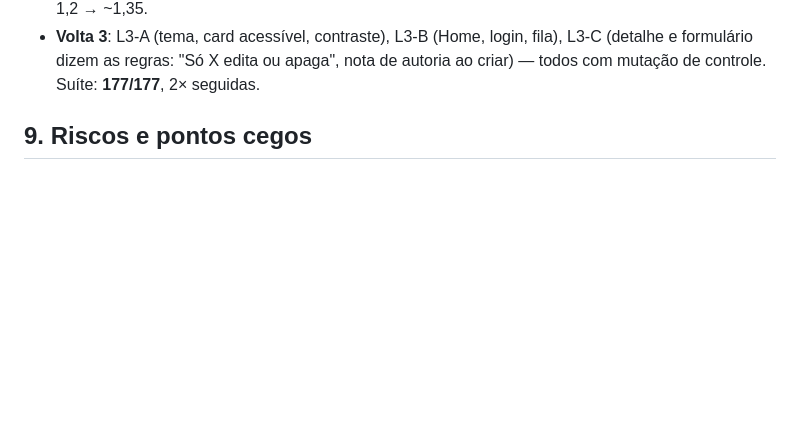
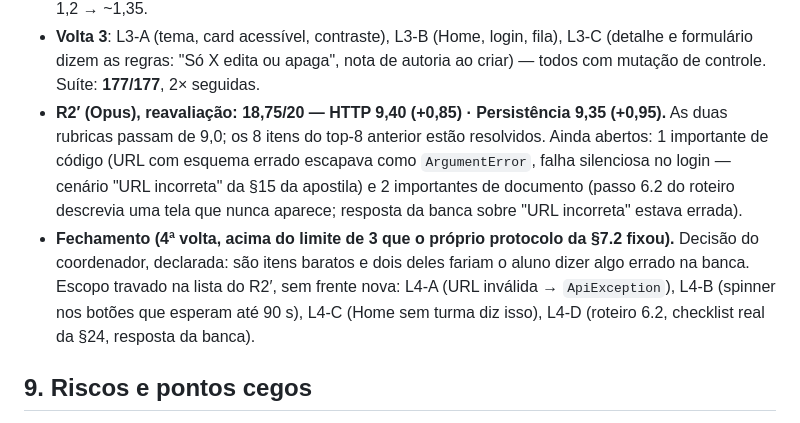
Before and after one commit to GODsGhst/Projeto-Fans, a Markdown page: docs/ENTREGA-FLUTTER.md, the part around the change. Drawn GitHub-style; blank space fills up the shorter version.

Commit message:
docs(flutter): nota do R2' (18,75/20) e fechamento declarado acima do limite de voltas
Co-Authored-By: Claude Opus 5.5 <noreply@anthropic.com>
Claude-Session: https://claude.ai/code/session_019edK7t1Kd9xBHBLfvUYXbj

```diff
--- a/docs/ENTREGA-FLUTTER.md
+++ b/docs/ENTREGA-FLUTTER.md
@@ -398,6 +398,16 @@ segurança) não é "corrigido" por Haiku — vai para a §9 e para o dono.
 - **Volta 3**: L3-A (tema, card acessível, contraste), L3-B (Home, login, fila), L3-C (detalhe e
   formulário dizem as regras: "Só X edita ou apaga", nota de autoria ao criar) — todos com mutação de
   controle. Suíte: **177/177**, 2× seguidas.
+- **R2′ (Opus), reavaliação: 18,75/20 — HTTP 9,40 (+0,85) · Persistência 9,35 (+0,95).** As duas
+  rubricas passam de 9,0; os 8 itens do top-8 anterior estão resolvidos. Ainda abertos: 1 importante
+  de código (URL com esquema errado escapava como `ArgumentError`, falha silenciosa no login — cenário
+  "URL incorreta" da §15 da apostila) e 2 importantes de documento (passo 6.2 do roteiro descrevia uma
+  tela que nunca aparece; resposta da banca sobre "URL incorreta" estava errada).
+- **Fechamento (4ª volta, acima do limite de 3 que o próprio protocolo da §7.2 fixou).** Decisão do
+  coordenador, declarada: são itens baratos e dois deles fariam o aluno dizer algo errado na banca.
+  Escopo travado na lista do R2′, sem frente nova: L4-A (URL inválida → `ApiException`), L4-B
+  (spinner nos botões que esperam até 90 s), L4-C (Home sem turma diz isso), L4-D (roteiro 6.2,
+  checklist real da §24, resposta da banca).
 
 ## 9. Riscos e pontos cegos
 
```
